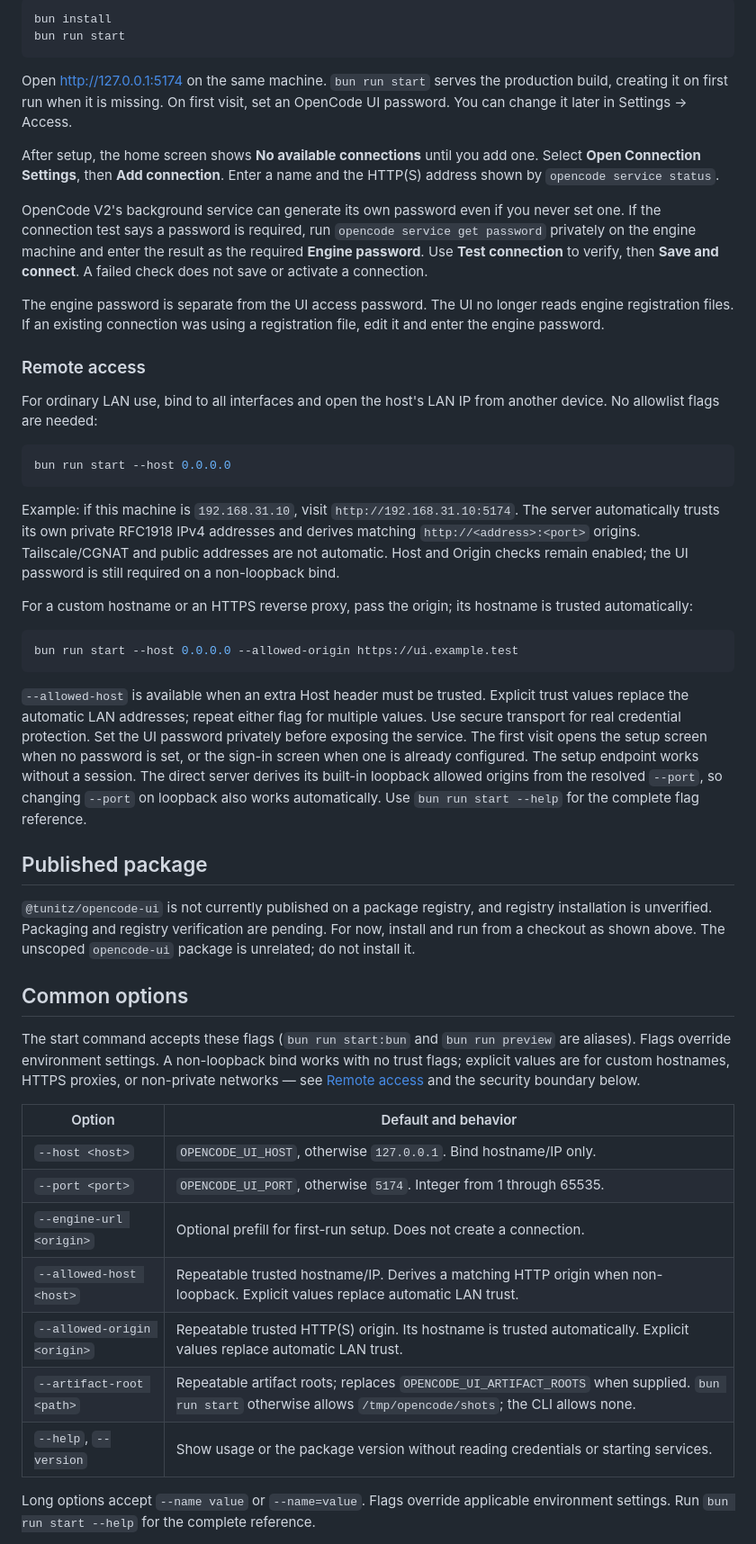
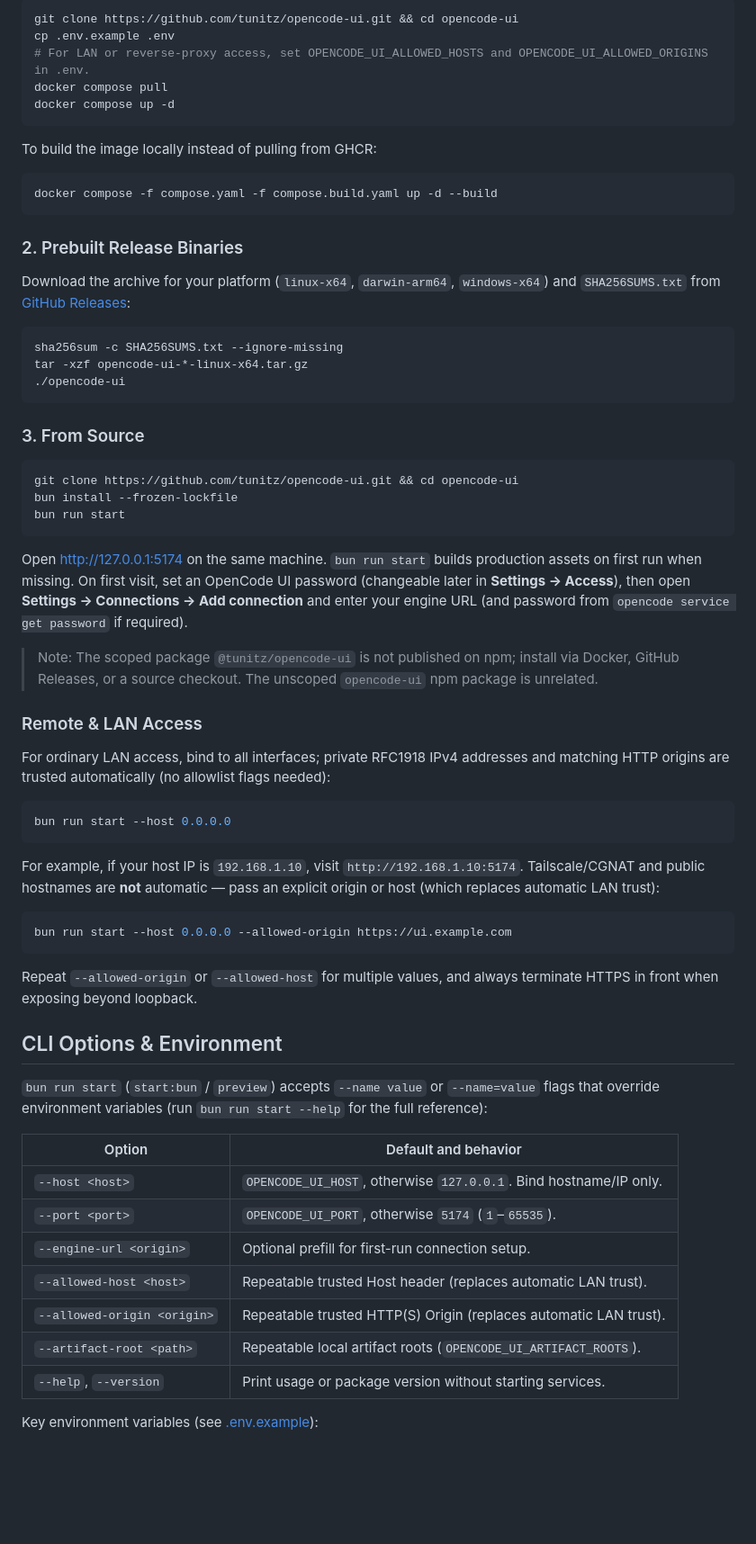
Before and after one commit to tunitz/opencode-ui, a Markdown page: README.md, the part around one of its changes. Shown at 90% size. Drawn GitHub-style; blank space fills up the shorter version.

````diff
--- a/README.md
+++ b/README.md
@@ -45,78 +54,69 @@ command line, put it in a URL, or commit it.
 
 ```sh
-bun install
+git clone https://github.com/tunitz/opencode-ui.git && cd opencode-ui
+cp .env.example .env
+# For LAN or reverse-proxy access, set OPENCODE_UI_ALLOWED_HOSTS and OPENCODE_UI_ALLOWED_ORIGINS in .env.
+docker compose pull
+docker compose up -d
+```
+
+To build the image locally instead of pulling from GHCR:
+
+```sh
+docker compose -f compose.yaml -f compose.build.yaml up -d --build
+```
+
+### 2. Prebuilt Release Binaries
+
+Download the archive for your platform (`linux-x64`, `darwin-arm64`, `windows-x64`) and `SHA256SUMS.txt` from [GitHub Releases](https://github.com/tunitz/opencode-ui/releases):
+
+```sh
+sha256sum -c SHA256SUMS.txt --ignore-missing
+tar -xzf opencode-ui-*-linux-x64.tar.gz
+./opencode-ui
+```
+
+### 3. From Source
+
+```sh
+git clone https://github.com/tunitz/opencode-ui.git && cd opencode-ui
+bun install --frozen-lockfile
 bun run start
 ```
 
-Open <http://127.0.0.1:5174> on the same machine. `bun run start` serves the production build,
-creating it on first run when it is missing. On first visit, set an OpenCode UI password. You can
-change it later in Settings → Access.
+Open <http://127.0.0.1:5174> on the same machine. `bun run start` builds production assets on first run when missing. On first visit, set an OpenCode UI password (changeable later in **Settings → Access**), then open **Settings → Connections → Add connection** and enter your engine URL (and password from `opencode service get password` if required).
 
-After setup, the home screen shows **No available connections** until you add one. Select **Open
-Connection Settings**, then **Add connection**. Enter a name and the HTTP(S) address shown by
-`opencode service status`.
+> Note: The scoped package `@tunitz/opencode-ui` is not published on npm; install via Docker, GitHub Releases, or a source checkout. The unscoped `opencode-ui` npm package is unrelated.
 
-OpenCode V2's background service can generate its own password even if you never set one. If the
-connection test says a password is required, run `opencode service get password` privately on the
-engine machine and enter the result as the required **Engine password**. Use **Test connection** to
-verify, then **Save and connect**. A failed check does not save or activate a connection.
+### Remote & LAN Access
 
-The engine password is separate from the UI access password. The UI no longer reads engine
-registration files. If an existing connection was using a registration file, edit it and enter
-the engine password.
-
-### Remote access
-
-For ordinary LAN use, bind to all interfaces and open the host's LAN IP from another device. No
-allowlist flags are needed:
+For ordinary LAN access, bind to all interfaces; private RFC1918 IPv4 addresses and matching HTTP origins are trusted automatically (no allowlist flags needed):
 
 ```sh
 bun run start --host 0.0.0.0
 ```
 
-Example: if this machine is `192.168.31.10`, visit `http://192.168.31.10:5174`. The server
-automatically trusts its own private RFC1918 IPv4 addresses and derives matching
-`http://<address>:<port>` origins. Tailscale/CGNAT and public addresses are not automatic. Host and
-Origin checks remain enabled; the UI password is still required on a non-loopback bind.
-
-For a custom hostname or an HTTPS reverse proxy, pass the origin; its hostname is trusted
-automatically:
+For example, if your host IP is `192.168.1.10`, visit `http://192.168.1.10:5174`. Tailscale/CGNAT and public hostnames are **not** automatic — pass an explicit origin or host (which replaces automatic LAN trust):
 
 ```sh
-bun run start --host 0.0.0.0 --allowed-origin https://ui.example.test
+bun run start --host 0.0.0.0 --allowed-origin https://ui.example.com
 ```
 
-`--allowed-host` is available when an extra Host header must be trusted. Explicit trust values
-replace the automatic LAN addresses; repeat either flag for multiple values. Use secure transport
-for real credential protection. Set the UI password privately before exposing the service. The
-first visit opens the setup screen when no password is set, or the sign-in screen when one is
-already configured. The setup endpoint works without a session. The direct server derives its
-built-in loopback allowed origins from the resolved `--port`, so changing `--port` on loopback
-also works automatically. Use `bun run start --help` for the complete flag reference.
+Repeat `--allowed-origin` or `--allowed-host` for multiple values, and always terminate HTTPS in front when exposing beyond loopback.
 
-## Published package
+## CLI Options & Environment
 
-`@tunitz/opencode-ui` is not currently published on a package registry, and registry installation
-is unverified. Packaging and registry verification are pending. For now, install and run from a
-checkout as shown above. The unscoped `opencode-ui` package is unrelated; do not install it.
-
-## Common options
-
-The start command accepts these flags (`bun run start:bun` and `bun run preview` are aliases).
-Flags override environment settings. A non-loopback bind works with no trust flags; explicit values
-are for custom hostnames, HTTPS proxies, or non-private networks — see
-[Remote access](#remote-access) and the security boundary below.
+`bun run start` (`start:bun` / `preview`) accepts `--name value` or `--name=value` flags that override environment variables (run `bun run start --help` for the full reference):
 
 | Option | Default and behavior |
 | --- | --- |
 | `--host <host>` | `OPENCODE_UI_HOST`, otherwise `127.0.0.1`. Bind hostname/IP only. |
-| `--port <port>` | `OPENCODE_UI_PORT`, otherwise `5174`. Integer from 1 through 65535. |
-| `--engine-url <origin>` | Optional prefill for first-run setup. Does not create a connection. |
-| `--allowed-host <host>` | Repeatable trusted hostname/IP. Derives a matching HTTP origin when non-loopback. Explicit values replace automatic LAN trust. |
-| `--allowed-origin <origin>` | Repeatable trusted HTTP(S) origin. Its hostname is trusted automatically. Explicit values replace automatic LAN trust. |
-| `--artifact-root <path>` | Repeatable artifact roots; replaces `OPENCODE_UI_ARTIFACT_ROOTS` when supplied. `bun run start` otherwise allows `/tmp/opencode/shots`; the CLI allows none. |
-| `--help`, `--version` | Show usage or the package version without reading credentials or starting services. |
+| `--port <port>` | `OPENCODE_UI_PORT`, otherwise `5174` (`1`–`65535`). |
+| `--engine-url <origin>` | Optional prefill for first-run connection setup. |
+| `--allowed-host <host>` | Repeatable trusted Host header (replaces automatic LAN trust). |
+| `--allowed-origin <origin>` | Repeatable trusted HTTP(S) Origin (replaces automatic LAN trust). |
+| `--artifact-root <path>` | Repeatable local artifact roots (`OPENCODE_UI_ARTIFACT_ROOTS`). |
+| `--help`, `--version` | Print usage or package version without starting services. |
 
-Long options accept `--name value` or `--name=value`. Flags override applicable environment
-settings. Run `bun run start --help` for the complete reference.
+Key environment variables (see [.env.example](.env.example)):
 
````
Also changed, not shown: other parts of README.md (+75 -123 lines), .github/PULL_REQUEST_TEMPLATE.md (added, +22 -0 lines), CONTRIBUTING.md (added, +42 -0 lines), SECURITY.md (added, +28 -0 lines), docs/screenshots/desktop-dark.png (added), docs/screenshots/desktop-light.png (added), docs/screenshots/mobile-dark.png (added), 9 other files.
